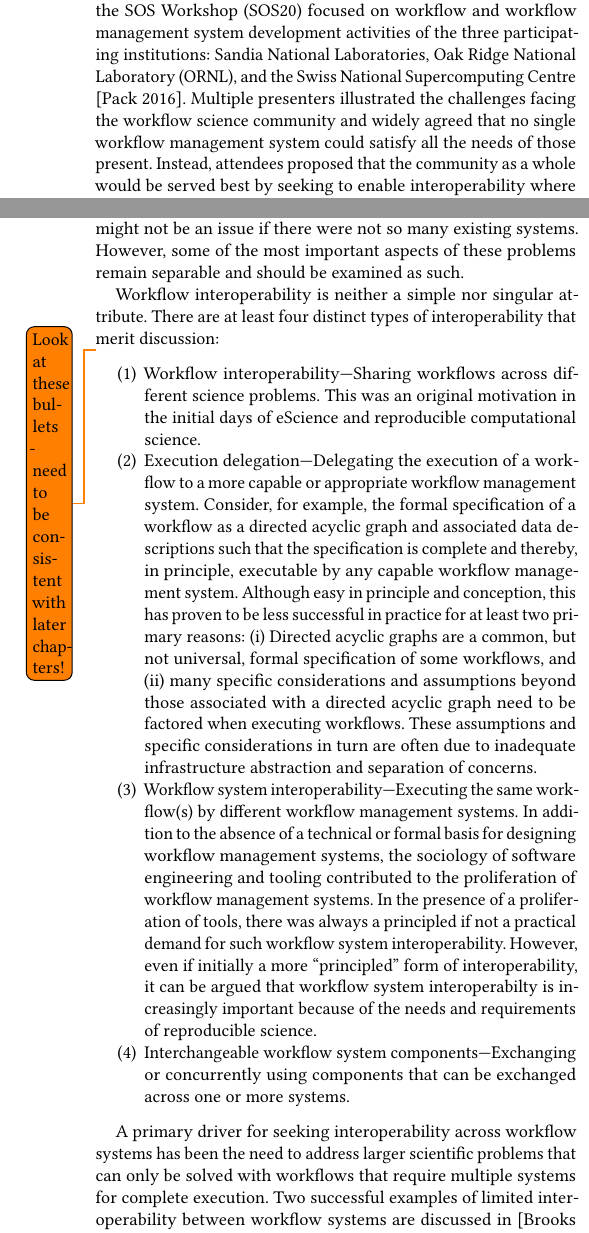
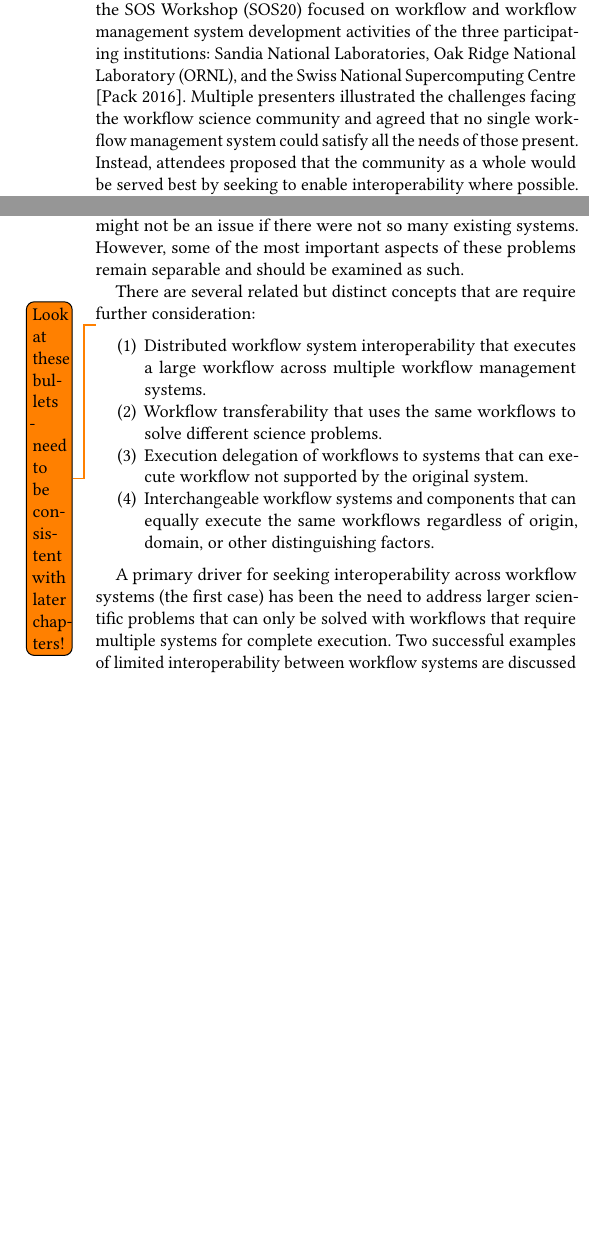
Before and after one commit to jayjaybillings/workflows-paper, a LaTeX paper (src/main.tex, which reads src/experience-interop.tex, src/interoperability.tex): two parts of the columns of pages 4 and 5 of 7, joined at a grey line, cut so that both start at the same text, the shorter picture padded with empty space. Compiled offline with pdfLaTeX.

Commit message:
Updates to fit interoperability narrative.
Signed-off-by: Jay Jay Billings <billingsjj@ornl.gov>

```diff
--- a/src/experience-interop.tex
+++ b/src/experience-interop.tex
@@ -4,7 +4,7 @@ focused on workflow and workflow management system development activities of
 the three participating institutions: Sandia National Laboratories, Oak Ridge
 National Laboratory (ORNL), and the Swiss National Supercomputing Centre
 \cite{pack_sos20_2016}. Multiple presenters illustrated the challenges facing
-the workflow science community and widely agreed that no single workflow
+the workflow science community and agreed that no single workflow
 management system could satisfy all the needs of those present. Instead,
 attendees proposed that the community as a whole would be served best by
 seeking to enable interoperability where possible.
--- a/src/interoperability.tex
+++ b/src/interoperability.tex
@@ -1,47 +1,23 @@
-Workflow interoperability is neither a simple nor singular attribute. There
-are at least four distinct types of interoperability that merit discussion:
+There are several related but distinct concepts that are require further
+consideration:
 
 \todo{Look at these bullets - need to be consistent with later chapters!}
 
 \begin{enumerate}
-
-\item Workflow interoperability---Sharing workflows across different science
-problems. This was an original motivation in the initial days of eScience  and
-reproducible computational science.
-
-\item Execution delegation---Delegating the execution of a workflow to a more
-capable or appropriate workflow management system. Consider, for example, the
-formal specification of a workflow as a directed acyclic graph and associated
-data descriptions such that the specification is complete and thereby, in
-principle, executable by any capable workflow management system.  Although
-easy in principle and conception, this has proven to be less successful
-in practice for at least two primary reasons: (i) Directed acyclic graphs are a
-common, but not universal, formal specification of some workflows, and (ii)
-many specific considerations and assumptions beyond those associated with a
-directed acyclic graph need to be factored when executing workflows. These
-assumptions and specific considerations in turn are often due to inadequate
-infrastructure abstraction and separation of concerns.
-
-\item Workflow system interoperability---Executing the same workflow(s) by
-different workflow management systems. In addition to the absence of a
-technical or formal basis for designing workflow management systems, the
-sociology of software engineering and tooling contributed to the proliferation
-of workflow management systems. In the presence of a proliferation of tools,
-there was always a principled if not a practical demand for such workflow
-system interoperability. However, even if initially a  more  ``principled'' form
-of interoperability, it can be argued that workflow system interoperabilty is
-increasingly important because of the needs and requirements of reproducible
-science.
-
-\item Interchangeable workflow system components---Exchanging or
-concurrently using components that can be exchanged across
-one or more systems.
-
+\item Distributed workflow system interoperability that executes a
+large workflow across multiple workflow management systems.
+\item Workflow transferability that uses the same workflows to solve different
+science problems.
+\item Execution delegation of workflows to systems that can execute workflow
+not supported by the original system.
+\item Interchangeable workflow systems and components that can
+equally execute the same workflows regardless of origin, domain,
+or other distinguishing factors.
 \end{enumerate}
 
-A primary driver for seeking interoperability across workflow systems
-has been the need to address larger scientific problems that can only be
-solved with workflows that require multiple systems for complete execution.
+A primary driver for seeking interoperability across workflow systems (the
+first case) has been the need to address larger scientific problems that can
+only be solved with workflows that require multiple systems for complete execution.
 Two successful examples of limited interoperability between workflow systems
 are discussed in \cite{brooks_triquetrum:_2015} and
 \cite{mandal_integrating_2007}. Notably, both projects leveraged flavors of
```
Also changed, not shown: src/experience-interop.tex (2 more changed lines).
